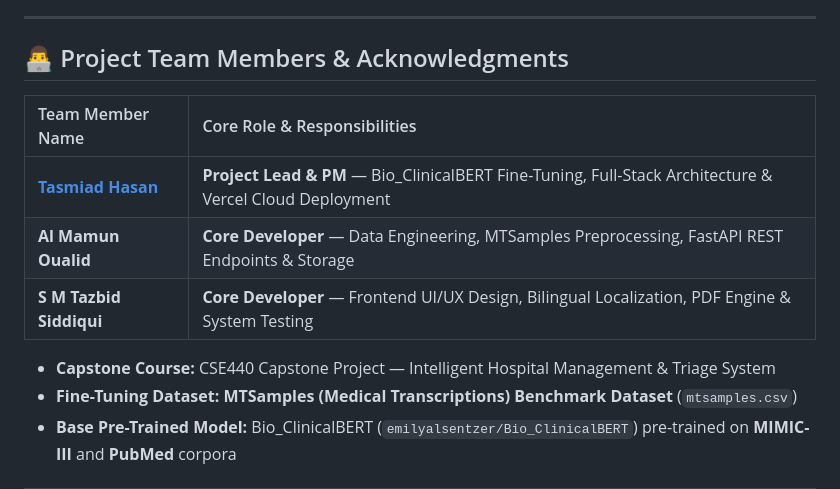
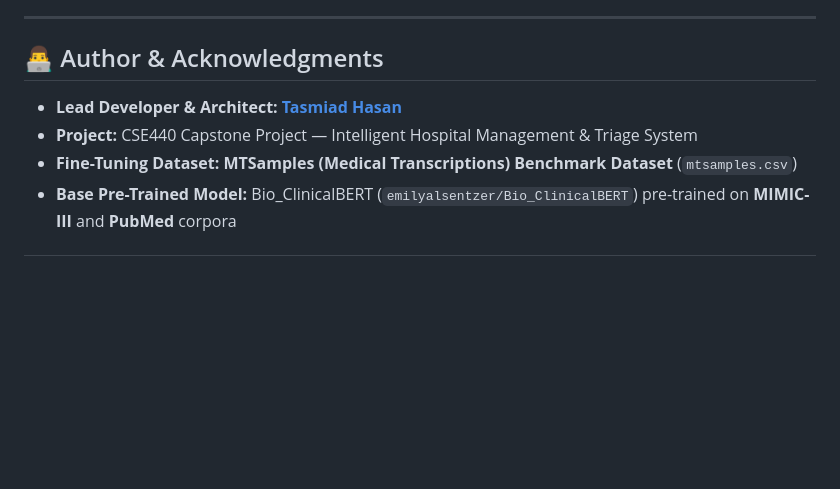
Before and after one commit to tasmiadhasan/ProHealth-Ai-Assistant, a Markdown page: README.md, the part around the change. Rendered like a GitHub page; blank space fills up the shorter version.

Commit message:
Update README.md with Tasmiad Hasan as sole author and architect

```diff
--- a/README.md
+++ b/README.md
@@ -212,15 +212,10 @@ The web portal is configured for continuous serverless deployment on **Vercel**:
 
 ---
 
-## 👨‍💻 Project Team Members & Acknowledgments
+## 👨‍💻 Author & Acknowledgments
 
-| Team Member Name | Core Role & Responsibilities |
-| :--- | :--- |
-| **[Tasmiad Hasan](https://github.com/tasmiadhasan)** | **Project Lead & PM** — Bio_ClinicalBERT Fine-Tuning, Full-Stack Architecture & Vercel Cloud Deployment |
-| **Al Mamun Oualid** | **Core Developer** — Data Engineering, MTSamples Preprocessing, FastAPI REST Endpoints & Storage |
-| **S M Tazbid Siddiqui** | **Core Developer** — Frontend UI/UX Design, Bilingual Localization, PDF Engine & System Testing |
-
-* **Capstone Course:** CSE440 Capstone Project — Intelligent Hospital Management & Triage System
+* **Lead Developer & Architect:** **[Tasmiad Hasan](https://github.com/tasmiadhasan)**
+* **Project:** CSE440 Capstone Project — Intelligent Hospital Management & Triage System
 * **Fine-Tuning Dataset:** **MTSamples (Medical Transcriptions) Benchmark Dataset** (`mtsamples.csv`)
 * **Base Pre-Trained Model:** Bio_ClinicalBERT (`emilyalsentzer/Bio_ClinicalBERT`) pre-trained on **MIMIC-III** and **PubMed** corpora
 
```
